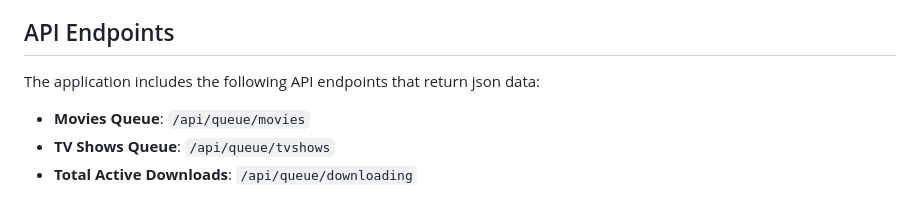
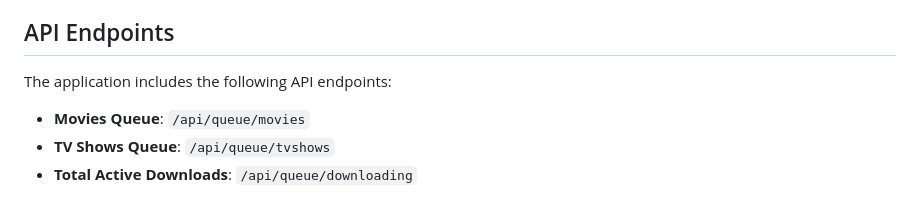
Before and after one commit to Ekoch1997/DownloadViewarr, a Markdown page: README.md, the part around the change. GitHub-like rendering.

```diff
--- a/README.md
+++ b/README.md
@@ -98,7 +98,7 @@ const settings = {
 
 ## API Endpoints
 
-The application includes the following API endpoints that return json data:
+The application includes the following API endpoints:
 
 - **Movies Queue**: `/api/queue/movies`
 - **TV Shows Queue**: `/api/queue/tvshows`
```
